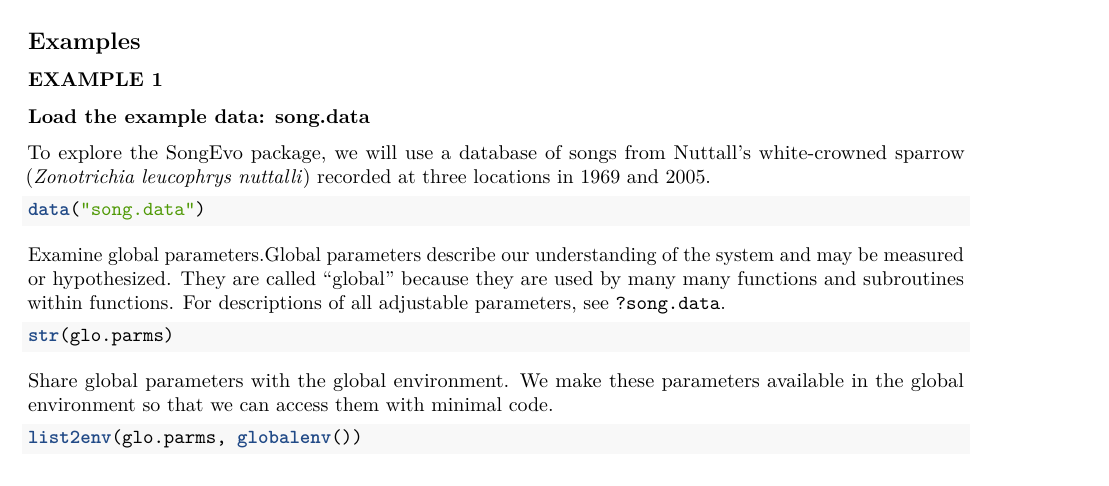
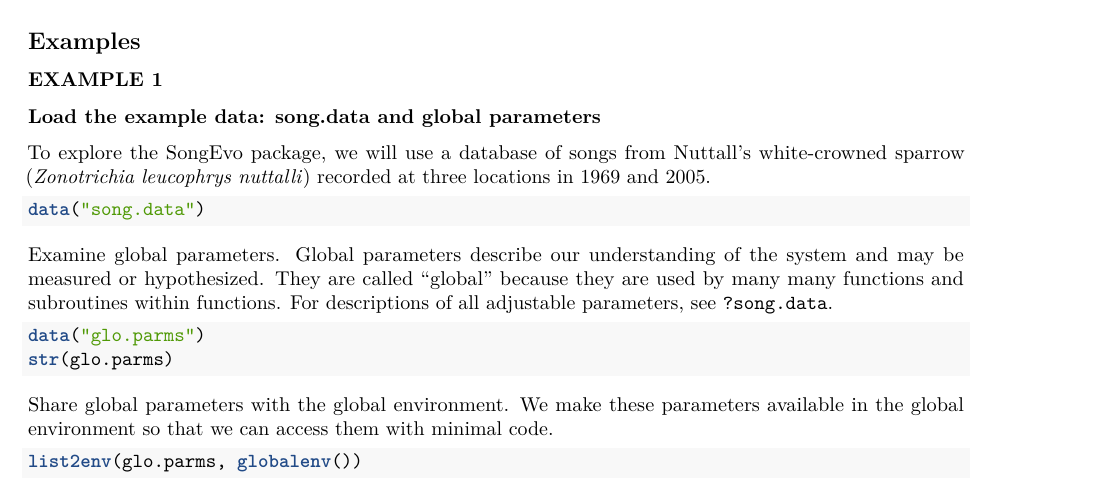
Before and after one commit to raydanner/SongEvo, an R Markdown document (vignettes/SongEvo.Rmd): part of page 1 of 13, cut so that both start at the same text. Rendered offline with R 4.5, knitr and Pandoc, then LaTeX, with nearby package versions; the code chunks are not run, so their results and figures are left out.

Commit message:
Update SongEvo.Rmd

````diff
--- a/vignettes/SongEvo.Rmd
+++ b/vignettes/SongEvo.Rmd
@@ -41,14 +41,15 @@
 
 ### EXAMPLE 1
 
-### Load the example data: song.data
+### Load the example data: song.data and global parameters
 To explore the SongEvo package, we will use a database of songs from Nuttall’s white-crowned sparrow (*Zonotrichia leucophrys nuttalli*) recorded at three locations in 1969 and 2005.
 ```{r song.data}
 data("song.data")
 ```
 
-Examine global parameters.Global parameters describe our understanding of the system and may be measured or hypothesized. They are called "global" because they are used by many many functions and subroutines within functions. For descriptions of all adjustable parameters, see `?song.data`.
+Examine global parameters. Global parameters describe our understanding of the system and may be measured or hypothesized. They are called "global" because they are used by many many functions and subroutines within functions. For descriptions of all adjustable parameters, see `?song.data`.
 ```{r global parameters}
+data("glo.parms")
 str(glo.parms)
 ```
 Share global parameters with the global environment. We make these parameters available in the global environment so that we can access them with minimal code.
````
